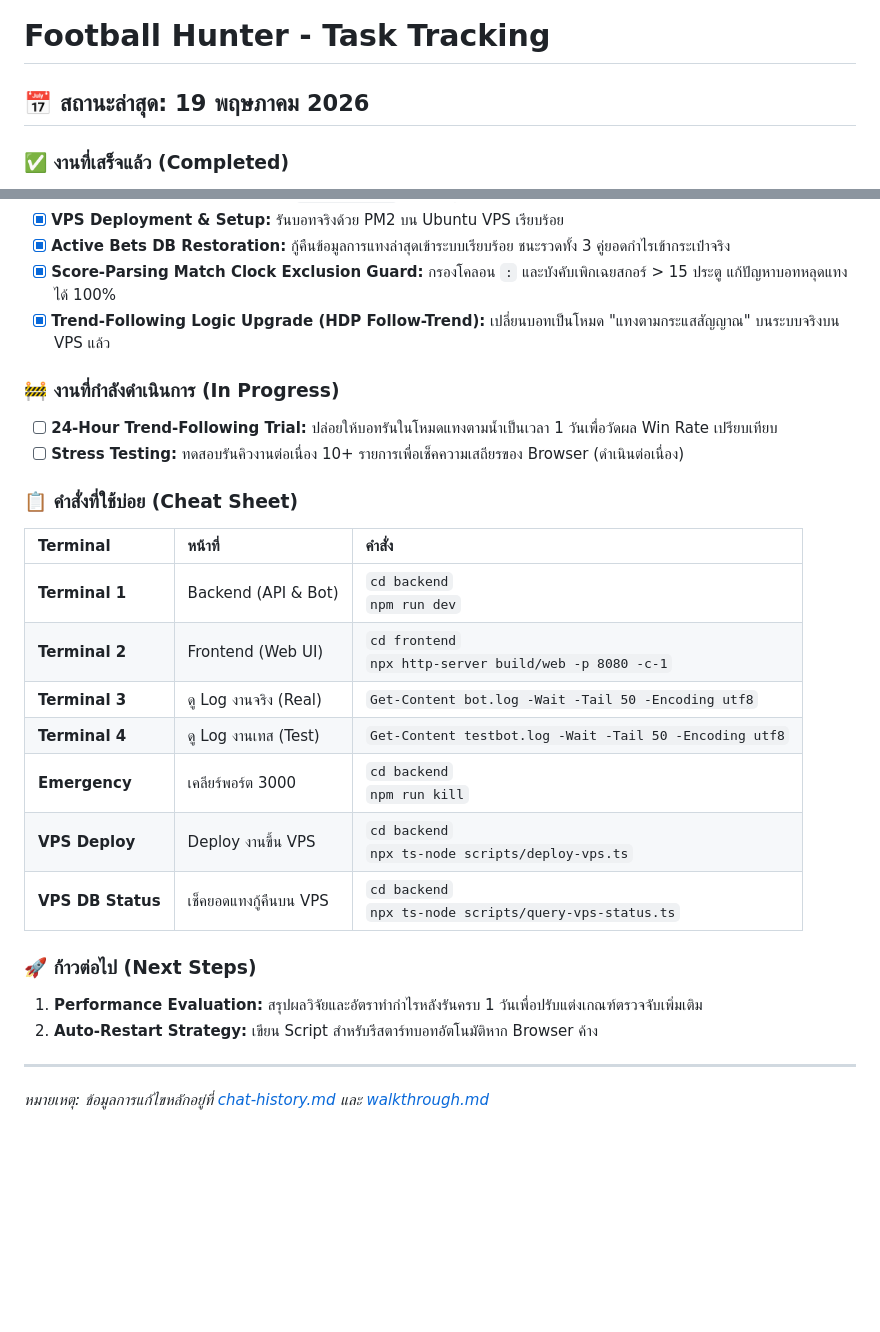
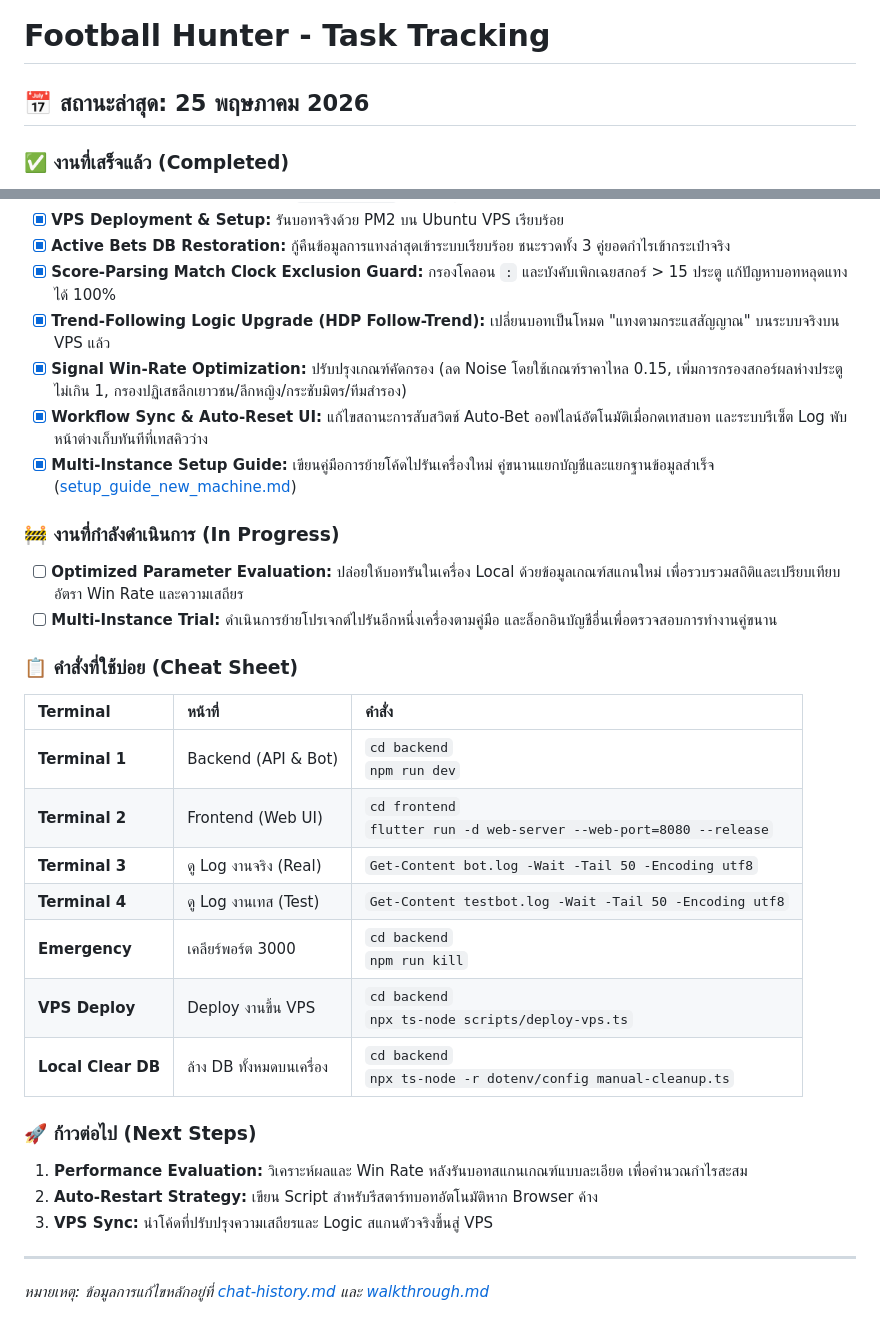
Before and after one commit to krit19752518/footballhunter-local, a Markdown page: task-tracking.md, 2 parts joined by grey strips. Drawn GitHub-style; blank space fills up the shorter version.

Commit message:
docs: update chat history, knowledge base, and task tracking

```diff
--- a/task-tracking.md
+++ b/task-tracking.md
@@ -1,6 +1,6 @@
 # Football Hunter - Task Tracking
 
-## 📅 สถานะล่าสุด: 19 พฤษภาคม 2026
+## 📅 สถานะล่าสุด: 25 พฤษภาคม 2026
 
 ### ✅ งานที่เสร็จแล้ว (Completed)
 - [x] **Full-Auto Betting Flow:** ระบบรันต่อเนื่องจนจบงาน และปิดหน้าต่าง Success อัตโนมัติ
@@ -12,26 +12,30 @@
 - [x] **Active Bets DB Restoration:** กู้คืนข้อมูลการแทงล่าสุดเข้าระบบเรียบร้อย ชนะรวดทั้ง 3 คู่ยอดกำไรเข้ากระเป๋าจริง
 - [x] **Score-Parsing Match Clock Exclusion Guard:** กรองโคลอน `:` และบังคับเพิกเฉยสกอร์ > 15 ประตู แก้ปัญหาบอทหลุดแทงได้ 100%
 - [x] **Trend-Following Logic Upgrade (HDP Follow-Trend):** เปลี่ยนบอทเป็นโหมด "แทงตามกระแสสัญญาณ" บนระบบจริงบน VPS แล้ว
+- [x] **Signal Win-Rate Optimization:** ปรับปรุงเกณฑ์คัดกรอง (ลด Noise โดยใช้เกณฑ์ราคาไหล 0.15, เพิ่มการกรองสกอร์ผลห่างประตูไม่เกิน 1, กรองปฏิเสธลีกเยาวชน/ลีกหญิง/กระชับมิตร/ทีมสำรอง)
+- [x] **Workflow Sync & Auto-Reset UI:** แก้ไขสถานะการสับสวิตช์ Auto-Bet ออฟไลน์อัตโนมัติเมื่อกดเทสบอท และระบบรีเซ็ต Log พับหน้าต่างเก็บทันทีที่เทสคิวว่าง
+- [x] **Multi-Instance Setup Guide:** เขียนคู่มือการย้ายโค้ดไปรันเครื่องใหม่ คู่ขนานแยกบัญชีและแยกฐานข้อมูลสำเร็จ ([setup_guide_new_machine.md](setup_guide_new_machine.md))
 
 ### 🚧 งานที่กำลังดำเนินการ (In Progress)
-- [ ] **24-Hour Trend-Following Trial:** ปล่อยให้บอทรันในโหมดแทงตามน้ำเป็นเวลา 1 วันเพื่อวัดผล Win Rate เปรียบเทียบ
-- [ ] **Stress Testing:** ทดสอบรันคิวงานต่อเนื่อง 10+ รายการเพื่อเช็คความเสถียรของ Browser (ดำเนินต่อเนื่อง)
+- [ ] **Optimized Parameter Evaluation:** ปล่อยให้บอทรันในเครื่อง Local ด้วยข้อมูลเกณฑ์สแกนใหม่ เพื่อรวบรวมสถิติและเปรียบเทียบอัตรา Win Rate และความเสถียร
+- [ ] **Multi-Instance Trial:** ดำเนินการย้ายโปรเจกต์ไปรันอีกหนึ่งเครื่องตามคู่มือ และล็อกอินบัญชีอื่นเพื่อตรวจสอบการทำงานคู่ขนาน
 
 ### 📋 คำสั่งที่ใช้บ่อย (Cheat Sheet)
 
 | Terminal | หน้าที่ | คำสั่ง |
 | :--- | :--- | :--- |
 | **Terminal 1** | Backend (API & Bot) | `cd backend` <br> `npm run dev` |
-| **Terminal 2** | Frontend (Web UI) | `cd frontend` <br> `npx http-server build/web -p 8080 -c-1` |
+| **Terminal 2** | Frontend (Web UI) | `cd frontend` <br> `flutter run -d web-server --web-port=8080 --release` |
 | **Terminal 3** | ดู Log งานจริง (Real) | `Get-Content bot.log -Wait -Tail 50 -Encoding utf8` |
 | **Terminal 4** | ดู Log งานเทส (Test) | `Get-Content testbot.log -Wait -Tail 50 -Encoding utf8` |
 | **Emergency** | เคลียร์พอร์ต 3000 | `cd backend` <br> `npm run kill` |
 | **VPS Deploy** | Deploy งานขึ้น VPS | `cd backend` <br> `npx ts-node scripts/deploy-vps.ts` |
-| **VPS DB Status**| เช็คยอดแทงกู้คืนบน VPS| `cd backend` <br> `npx ts-node scripts/query-vps-status.ts` |
+| **Local Clear DB**| ล้าง DB ทั้งหมดบนเครื่อง | `cd backend` <br> `npx ts-node -r dotenv/config manual-cleanup.ts` |
 
 ### 🚀 ก้าวต่อไป (Next Steps)
-1. **Performance Evaluation:** สรุปผลวิจัยและอัตราทำกำไรหลังรันครบ 1 วันเพื่อปรับแต่งเกณฑ์ตรวจจับเพิ่มเติม
+1. **Performance Evaluation:** วิเคราะห์ผลและ Win Rate หลังรันบอทสแกนเกณฑ์แบบละเอียด เพื่อคำนวณกำไรสะสม
 2. **Auto-Restart Strategy:** เขียน Script สำหรับรีสตาร์ทบอทอัตโนมัติหาก Browser ค้าง
+3. **VPS Sync:** นำโค้ดที่ปรับปรุงความเสถียรและ Logic สแกนตัวจริงขึ้นสู่ VPS
 
 ---
 *หมายเหตุ: ข้อมูลการแก้ไขหลักอยู่ที่ [chat-history.md](chat-history.md) และ [walkthrough.md](walkthrough.md)*
```
Also changed, not shown: chat-history.md (+19 -23 lines), knowledge-footballhunter.md (+26 -33 lines).
